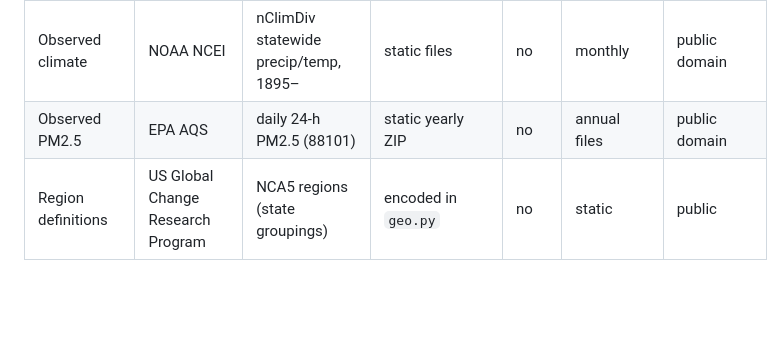
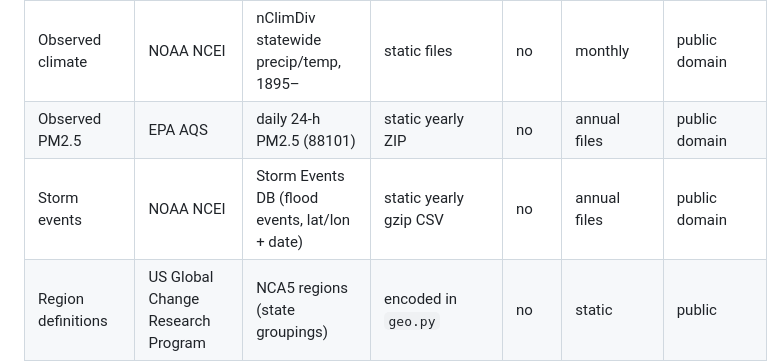
Before and after one commit to shawnatwsu/cascadia, a Markdown page: DATA_SOURCES.md, the part around the change. Rendered like a GitHub page; blank space fills up the shorter version.

```diff
--- a/DATA_SOURCES.md
+++ b/DATA_SOURCES.md
@@ -26,6 +26,7 @@ output is traceable to its inputs (a requirement for agency / scientific use).
 | ENSO index | NOAA CPC | Oceanic Niño Index (ONI), 1950– | static ASCII | no | monthly | public domain |
 | Observed climate | NOAA NCEI | nClimDiv statewide precip/temp, 1895– | static files | no | monthly | public domain |
 | Observed PM2.5 | EPA AQS | daily 24-h PM2.5 (88101) | static yearly ZIP | no | annual files | public domain |
+| Storm events | NOAA NCEI | Storm Events DB (flood events, lat/lon + date) | static yearly gzip CSV | no | annual files | public domain |
 | Region definitions | US Global Change Research Program | NCA5 regions (state groupings) | encoded in `geo.py` | no | static | public |
 | Boundaries | Natural Earth | US states (via cartopy) | bundled/CDN | no | static | public domain |
 
```
Also changed, not shown: MODEL_CARDS.md (+12 -3 lines), README.md (+10 -0 lines), docs/fire_performance.png (added), docs/flood_leadtime.png (added), 5 other files.
